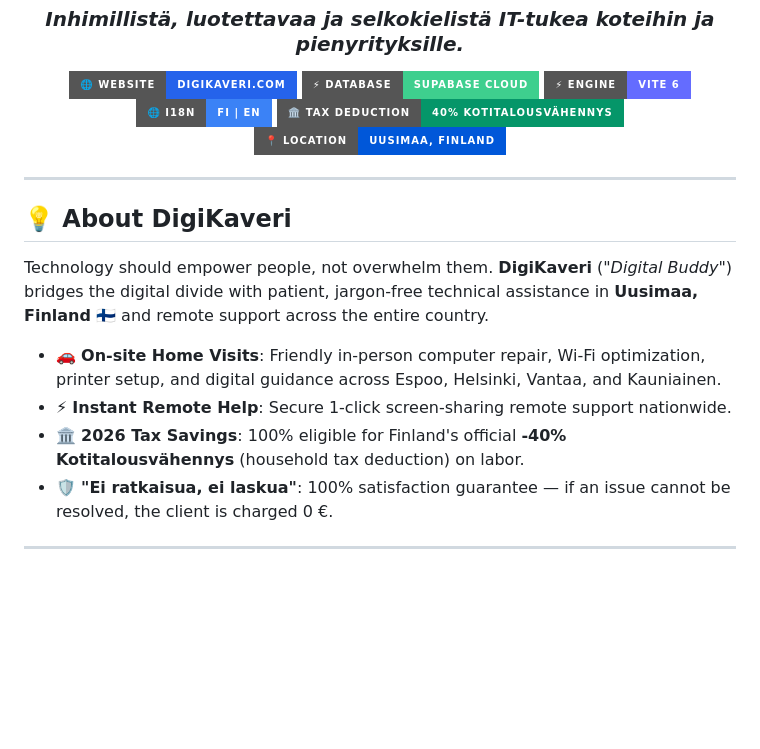
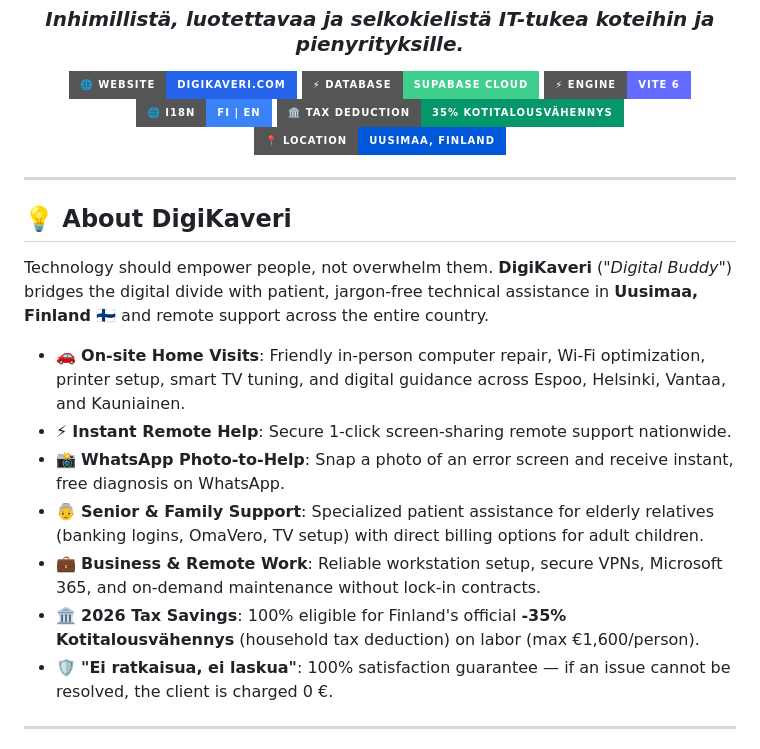
Before and after one commit to FIMARx/DigiKaveri, a Markdown page: README.md, the part around one of its changes. Rendered like a GitHub page; badges without logos; blank space fills up the shorter version.

```diff
--- a/README.md
+++ b/README.md
@@ -10,7 +10,7 @@
     <a href="https://supabase.com/"><img src="https://img.shields.io/badge/⚡_Database-Supabase_Cloud-3ECF8E?style=for-the-badge&logo=supabase&logoColor=white" alt="Supabase" /></a>
     <a href="https://vitejs.dev/"><img src="https://img.shields.io/badge/⚡_Engine-Vite_6-646CFF?style=for-the-badge&logo=vite&logoColor=white" alt="Vite" /></a>
     <a href="#"><img src="https://img.shields.io/badge/🌐_i18n-FI_%7C_EN-3B82F6?style=for-the-badge" alt="i18n" /></a>
-    <a href="#"><img src="https://img.shields.io/badge/🏛️_Tax_Deduction-40%25_Kotitalousvähennys-059669?style=for-the-badge" alt="Tax Deduction" /></a>
+    <a href="#"><img src="https://img.shields.io/badge/🏛️_Tax_Deduction-35%25_Kotitalousvähennys-059669?style=for-the-badge" alt="Tax Deduction" /></a>
     <a href="#"><img src="https://img.shields.io/badge/📍_Location-Uusimaa%2C_Finland-0057D9?style=for-the-badge" alt="Location" /></a>
   </p>
 
@@ -22,9 +22,12 @@
 
 Technology should empower people, not overwhelm them. **DigiKaveri** (*"Digital Buddy"*) bridges the digital divide with patient, jargon-free technical assistance in **Uusimaa, Finland** 🇫🇮 and remote support across the entire country.
 
-- 🚗 **On-site Home Visits**: Friendly in-person computer repair, Wi-Fi optimization, printer setup, and digital guidance across Espoo, Helsinki, Vantaa, and Kauniainen.
+- 🚗 **On-site Home Visits**: Friendly in-person computer repair, Wi-Fi optimization, printer setup, smart TV tuning, and digital guidance across Espoo, Helsinki, Vantaa, and Kauniainen.
 - ⚡ **Instant Remote Help**: Secure 1-click screen-sharing remote support nationwide.
-- 🏛️ **2026 Tax Savings**: 100% eligible for Finland's official **-40% Kotitalousvähennys** (household tax deduction) on labor.
+- 📸 **WhatsApp Photo-to-Help**: Snap a photo of an error screen and receive instant, free diagnosis on WhatsApp.
+- 👵 **Senior & Family Support**: Specialized patient assistance for elderly relatives (banking logins, OmaVero, TV setup) with direct billing options for adult children.
+- 💼 **Business & Remote Work**: Reliable workstation setup, secure VPNs, Microsoft 365, and on-demand maintenance without lock-in contracts.
+- 🏛️ **2026 Tax Savings**: 100% eligible for Finland's official **-35% Kotitalousvähennys** (household tax deduction) on labor (max €1,600/person).
 - 🛡️ **"Ei ratkaisua, ei laskua"**: 100% satisfaction guarantee — if an issue cannot be resolved, the client is charged 0 €.
 
 ---
```
Also changed, not shown: other parts of README.md (+26 -9 lines).
